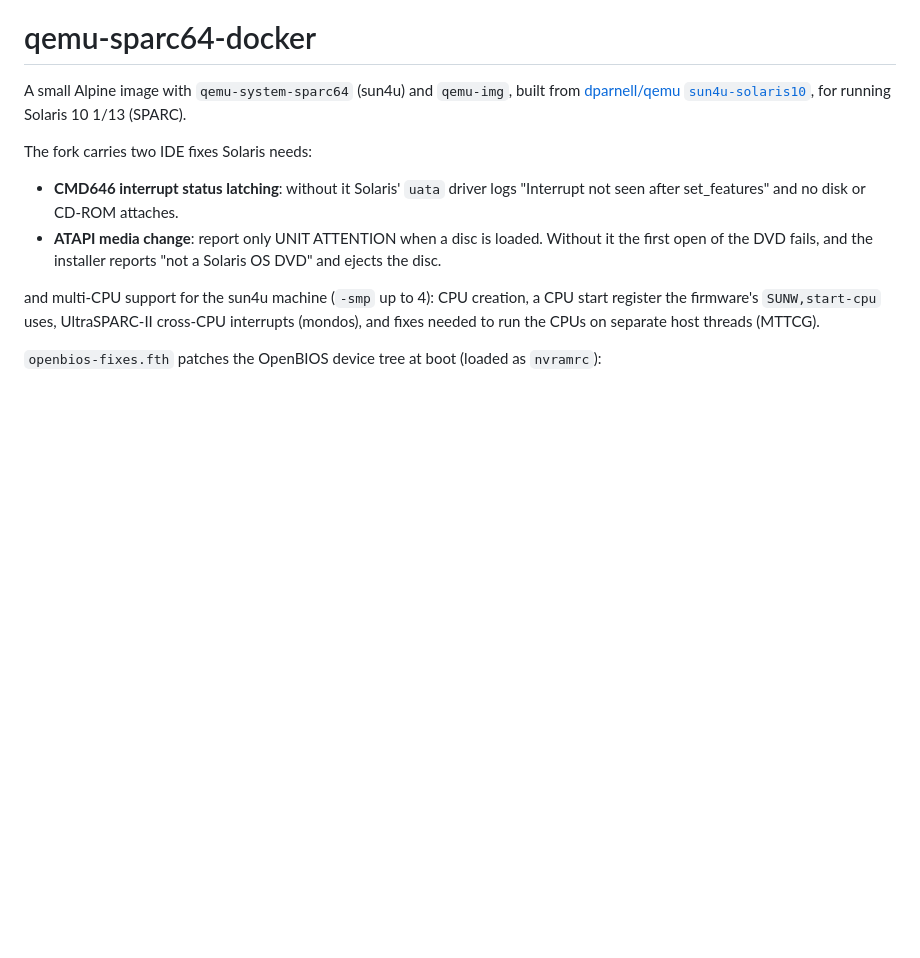
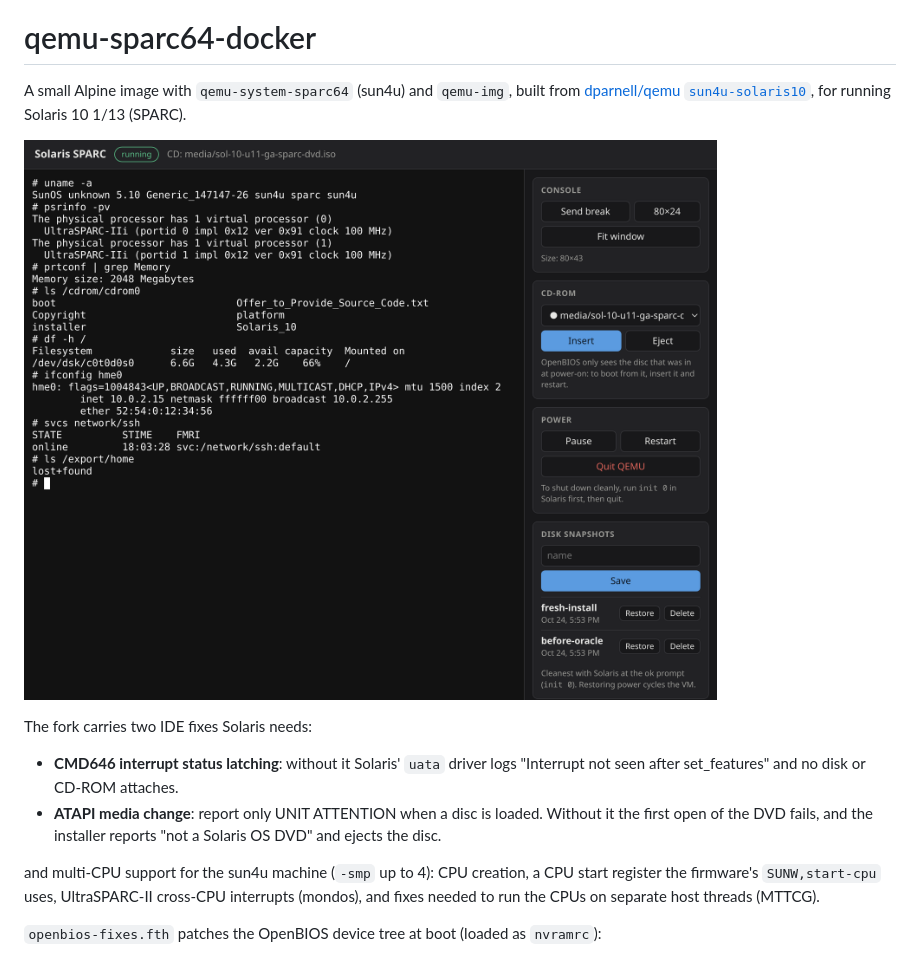
Before and after one commit to dparnell/qemu-sparc64-docker, a Markdown page: README.md, the part around the change. GitHub-like rendering; pictures changed too: docs/web-console.png (added); blank space fills up the shorter version.

```diff
--- a/README.md
+++ b/README.md
@@ -3,6 +3,8 @@
 A small Alpine image with `qemu-system-sparc64` (sun4u) and `qemu-img`, built from
 [dparnell/qemu `sun4u-solaris10`](https://github.com/dparnell/qemu/tree/sun4u-solaris10),
 for running Solaris 10 1/13 (SPARC).
+
+![Web console: Solaris 10 on two emulated UltraSPARC-IIi CPUs, with CD, power and snapshot controls](docs/web-console.png)
 
 The fork carries two IDE fixes Solaris needs:
 
```
Also changed, not shown: 1 other file.
